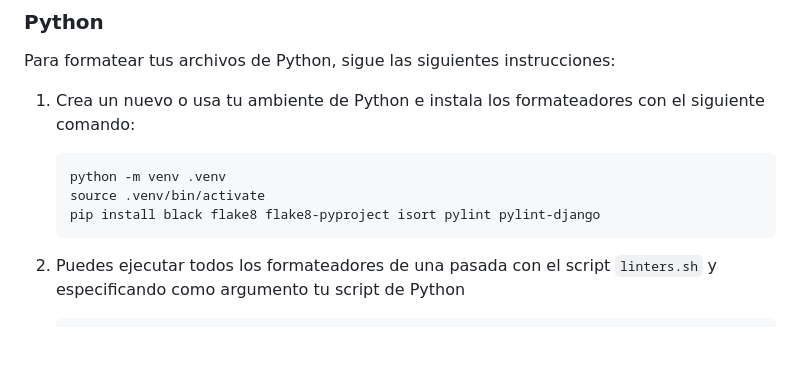
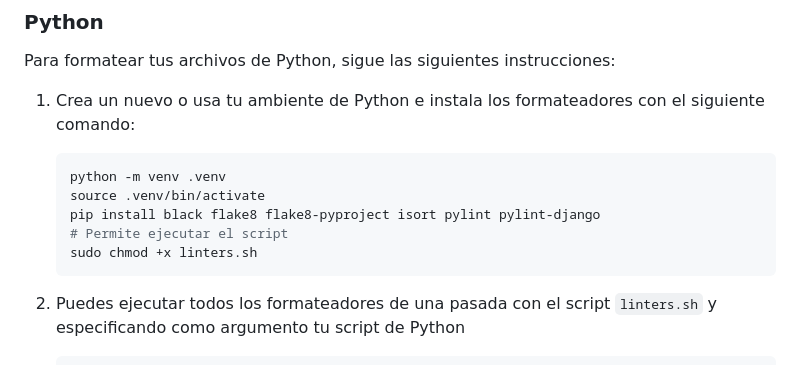
Before and after one commit to happypawspillaro/happypaws, a Markdown page: README.md, the part around the change. Drawn GitHub-style; blank space fills up the shorter version.

Commit message:
Update README with linters.sh execution instructions
Added permission command for linters.sh script.

````diff
--- a/README.md
+++ b/README.md
@@ -73,6 +73,8 @@ Para formatear tus archivos de Python, sigue las siguientes instrucciones:
    python -m venv .venv
    source .venv/bin/activate
    pip install black flake8 flake8-pyproject isort pylint pylint-django
+   # Permite ejecutar el script
+   sudo chmod +x linters.sh
    ```
 
 2. Puedes ejecutar todos los formateadores de una pasada con el script `linters.sh` y especificando como argumento tu script de Python
````
